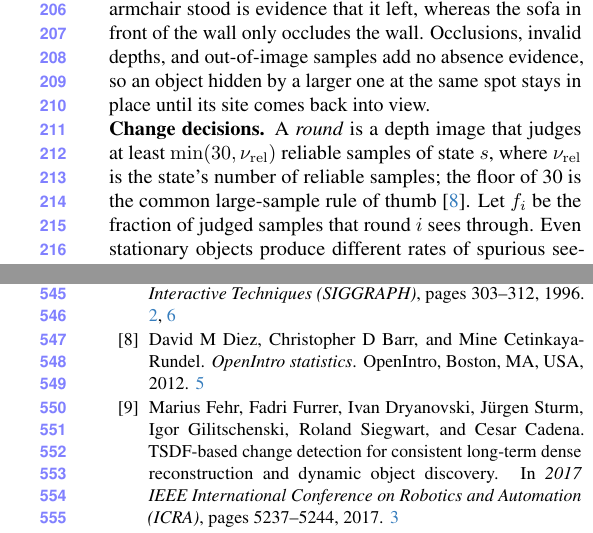
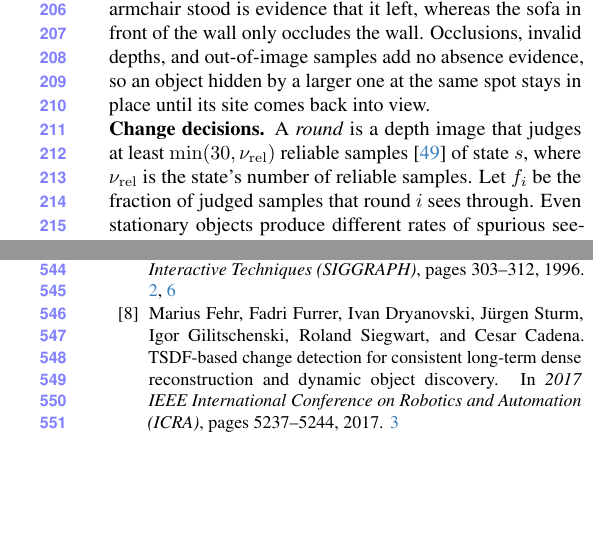
Before and after one commit to giltchcity/myncv---rpsl---daicma, a LaTeX paper (manuscript/main.tex, which reads manuscript/main.bib): two parts of the columns of pages 5 and 10 of 12, joined at a grey line, cut so that both start at the same text, the shorter picture padded with empty space. Compiled offline with pdfLaTeX.

Commit message:
Cite Panoptic Mapping for the minimum judged-sample count; drop the textbook citation
Co-Authored-By: Claude Opus 5.5 <noreply@anthropic.com>

```diff
--- a/manuscript/main.bib
+++ b/manuscript/main.bib
@@ -685,3 +680,0 @@ number = "1",
-  year={2012},
-  publisher={OpenIntro, Boston, MA, USA}
-}
--- a/manuscript/main.tex
+++ b/manuscript/main.tex
@@ -296,8 +296,8 @@ the wall. Occlusions, invalid depths, and out-of-image samples add no absence ev
 a larger one at the same spot stays in place until its site comes back into view.
 
 \vspace{0mm}\noindent\textbf{Change decisions.}
-A \emph{round} is a depth image that judges at least $\min(30,\nu_{\mathrm{rel}})$ reliable samples of state $s$,
-where $\nu_{\mathrm{rel}}$ is the state's number of reliable samples; the floor of 30 is the common large-sample rule of thumb~\cite{diez2012openintro}. Let $f_i$ be the fraction of judged samples that round $i$ sees through. Even stationary objects produce different rates of spurious see-through evidence. We therefore fit an in-place Beta
+A \emph{round} is a depth image that judges at least $\min(30,\nu_{\mathrm{rel}})$ reliable samples~\cite{9811877} of state $s$,
+where $\nu_{\mathrm{rel}}$ is the state's number of reliable samples. Let $f_i$ be the fraction of judged samples that round $i$ sees through. Even stationary objects produce different rates of spurious see-through evidence. We therefore fit an in-place Beta
 model of $f_i$ to each state's earlier in-place rounds, regularized toward pooled statistics, and use a uniform model
 after a change. Let $\ell_s(f_i)$ be the log-likelihood ratio of the
 changed model against the in-place model, with fractions clamped between the in-place mean and just below one to keep each round's evidence finite~\cite{smithson2006lemon}. Let $w_i(j)$ be the share of
```
Also changed, not shown: manuscript/main.bib (4 more changed lines).
